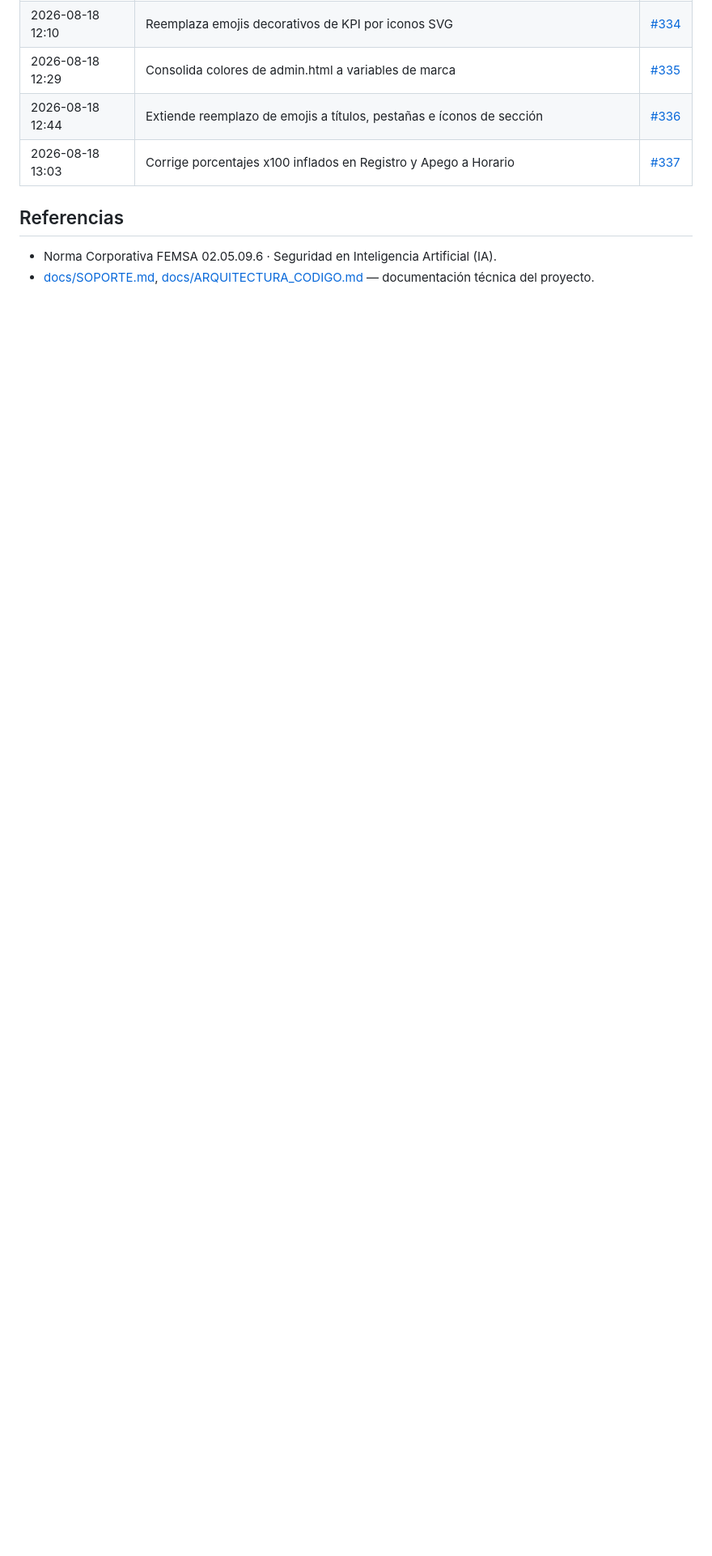
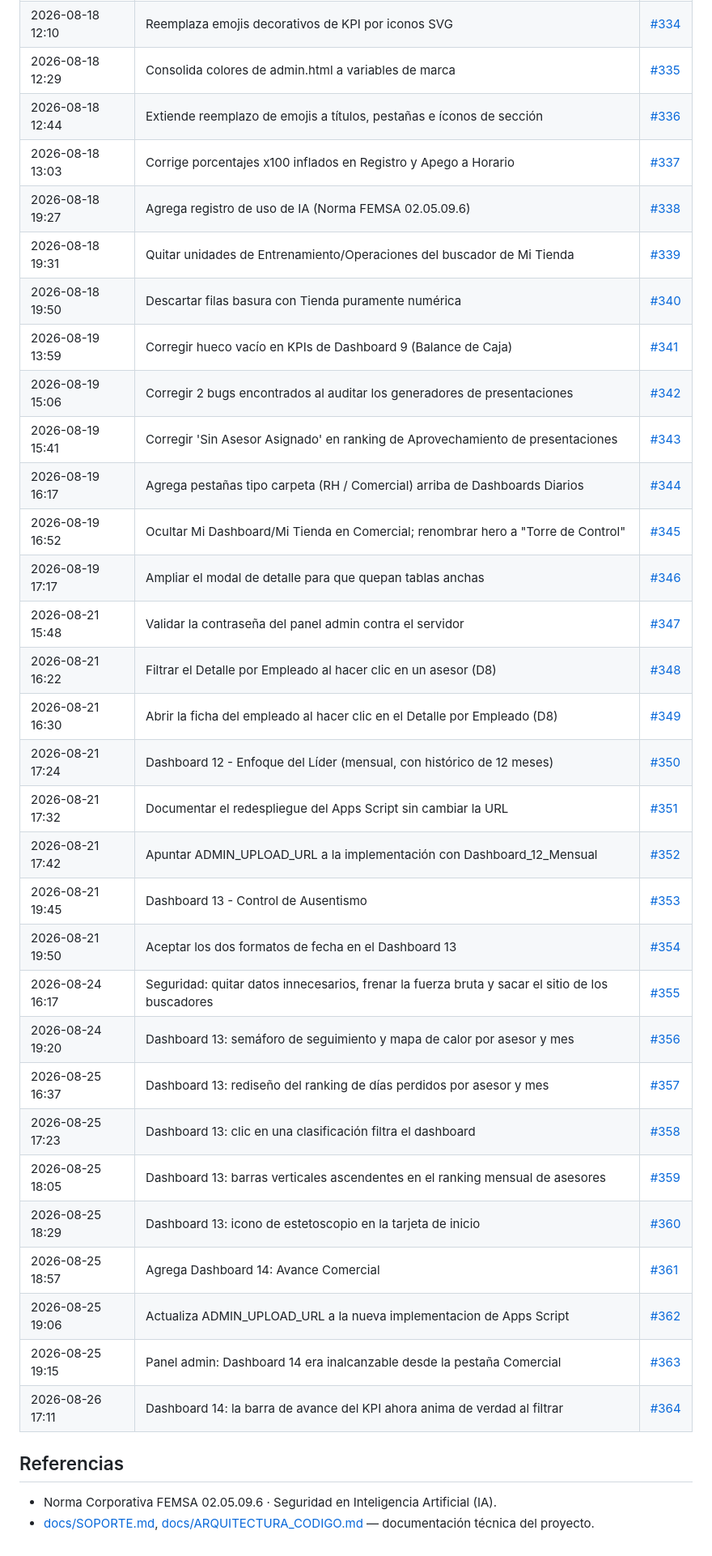
Before and after one commit to angelfranco-oxxo/DashboardsOxxo, a Markdown page: docs/USO_INTELIGENCIA_ARTIFICIAL.md, the part around the change. Shown at 81% size. Drawn GitHub-style; blank space fills up the shorter version.

```diff
--- a/docs/USO_INTELIGENCIA_ARTIFICIAL.md
+++ b/docs/USO_INTELIGENCIA_ARTIFICIAL.md
@@ -223,6 +223,33 @@ git log origin/main --reverse --pretty=format:'%ad|%s' --date=format:'%Y-%m-%d %
 | 2026-08-18 12:29 | Consolida colores de admin.html a variables de marca | [#335](https://github.com/humanresources-oxxo/DashboardsOxxo/pull/335) |
 | 2026-08-18 12:44 | Extiende reemplazo de emojis a títulos, pestañas e íconos de sección | [#336](https://github.com/humanresources-oxxo/DashboardsOxxo/pull/336) |
 | 2026-08-18 13:03 | Corrige porcentajes x100 inflados en Registro y Apego a Horario | [#337](https://github.com/humanresources-oxxo/DashboardsOxxo/pull/337) |
+| 2026-08-18 19:27 | Agrega registro de uso de IA (Norma FEMSA 02.05.09.6) | [#338](https://github.com/humanresources-oxxo/DashboardsOxxo/pull/338) |
+| 2026-08-18 19:31 | Quitar unidades de Entrenamiento/Operaciones del buscador de Mi Tienda | [#339](https://github.com/humanresources-oxxo/DashboardsOxxo/pull/339) |
+| 2026-08-18 19:50 | Descartar filas basura con Tienda puramente numérica | [#340](https://github.com/humanresources-oxxo/DashboardsOxxo/pull/340) |
+| 2026-08-19 13:59 | Corregir hueco vacío en KPIs de Dashboard 9 (Balance de Caja) | [#341](https://github.com/humanresources-oxxo/DashboardsOxxo/pull/341) |
+| 2026-08-19 15:06 | Corregir 2 bugs encontrados al auditar los generadores de presentaciones | [#342](https://github.com/humanresources-oxxo/DashboardsOxxo/pull/342) |
+| 2026-08-19 15:41 | Corregir 'Sin Asesor Asignado' en ranking de Aprovechamiento de presentaciones | [#343](https://github.com/humanresources-oxxo/DashboardsOxxo/pull/343) |
+| 2026-08-19 16:17 | Agrega pestañas tipo carpeta (RH / Comercial) arriba de Dashboards Diarios | [#344](https://github.com/humanresources-oxxo/DashboardsOxxo/pull/344) |
+| 2026-08-19 16:52 | Ocultar Mi Dashboard/Mi Tienda en Comercial; renombrar hero a "Torre de Control" | [#345](https://github.com/humanresources-oxxo/DashboardsOxxo/pull/345) |
+| 2026-08-19 17:17 | Ampliar el modal de detalle para que quepan tablas anchas | [#346](https://github.com/humanresources-oxxo/DashboardsOxxo/pull/346) |
+| 2026-08-21 15:48 | Validar la contraseña del panel admin contra el servidor | [#347](https://github.com/humanresources-oxxo/DashboardsOxxo/pull/347) |
+| 2026-08-21 16:22 | Filtrar el Detalle por Empleado al hacer clic en un asesor (D8) | [#348](https://github.com/humanresources-oxxo/DashboardsOxxo/pull/348) |
+| 2026-08-21 16:30 | Abrir la ficha del empleado al hacer clic en el Detalle por Empleado (D8) | [#349](https://github.com/humanresources-oxxo/DashboardsOxxo/pull/349) |
+| 2026-08-21 17:24 | Dashboard 12 - Enfoque del Líder (mensual, con histórico de 12 meses) | [#350](https://github.com/humanresources-oxxo/DashboardsOxxo/pull/350) |
+| 2026-08-21 17:32 | Documentar el redespliegue del Apps Script sin cambiar la URL | [#351](https://github.com/humanresources-oxxo/DashboardsOxxo/pull/351) |
+| 2026-08-21 17:42 | Apuntar ADMIN_UPLOAD_URL a la implementación con Dashboard_12_Mensual | [#352](https://github.com/humanresources-oxxo/DashboardsOxxo/pull/352) |
+| 2026-08-21 19:45 | Dashboard 13 - Control de Ausentismo | [#353](https://github.com/humanresources-oxxo/DashboardsOxxo/pull/353) |
+| 2026-08-21 19:50 | Aceptar los dos formatos de fecha en el Dashboard 13 | [#354](https://github.com/humanresources-oxxo/DashboardsOxxo/pull/354) |
+| 2026-08-24 16:17 | Seguridad: quitar datos innecesarios, frenar la fuerza bruta y sacar el sitio de los buscadores | [#355](https://github.com/humanresources-oxxo/DashboardsOxxo/pull/355) |
+| 2026-08-24 19:20 | Dashboard 13: semáforo de seguimiento y mapa de calor por asesor y mes | [#356](https://github.com/humanresources-oxxo/DashboardsOxxo/pull/356) |
+| 2026-08-25 16:37 | Dashboard 13: rediseño del ranking de días perdidos por asesor y mes | [#357](https://github.com/humanresources-oxxo/DashboardsOxxo/pull/357) |
+| 2026-08-25 17:23 | Dashboard 13: clic en una clasificación filtra el dashboard | [#358](https://github.com/humanresources-oxxo/DashboardsOxxo/pull/358) |
+| 2026-08-25 18:05 | Dashboard 13: barras verticales ascendentes en el ranking mensual de asesores | [#359](https://github.com/humanresources-oxxo/DashboardsOxxo/pull/359) |
+| 2026-08-25 18:29 | Dashboard 13: icono de estetoscopio en la tarjeta de inicio | [#360](https://github.com/humanresources-oxxo/DashboardsOxxo/pull/360) |
+| 2026-08-25 18:57 | Agrega Dashboard 14: Avance Comercial | [#361](https://github.com/humanresources-oxxo/DashboardsOxxo/pull/361) |
+| 2026-08-25 19:06 | Actualiza ADMIN_UPLOAD_URL a la nueva implementacion de Apps Script | [#362](https://github.com/humanresources-oxxo/DashboardsOxxo/pull/362) |
+| 2026-08-25 19:15 | Panel admin: Dashboard 14 era inalcanzable desde la pestaña Comercial | [#363](https://github.com/humanresources-oxxo/DashboardsOxxo/pull/363) |
+| 2026-08-26 17:11 | Dashboard 14: la barra de avance del KPI ahora anima de verdad al filtrar | [#364](https://github.com/humanresources-oxxo/DashboardsOxxo/pull/364) |
 <!-- BITACORA_END -->
 
 ## Referencias
```
Also changed, not shown: ONBOARDING.md (+22 -15 lines).
